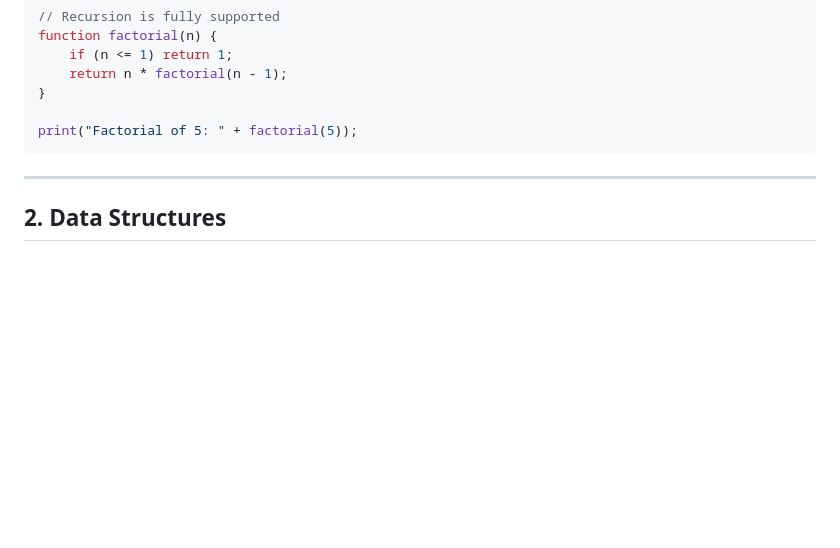
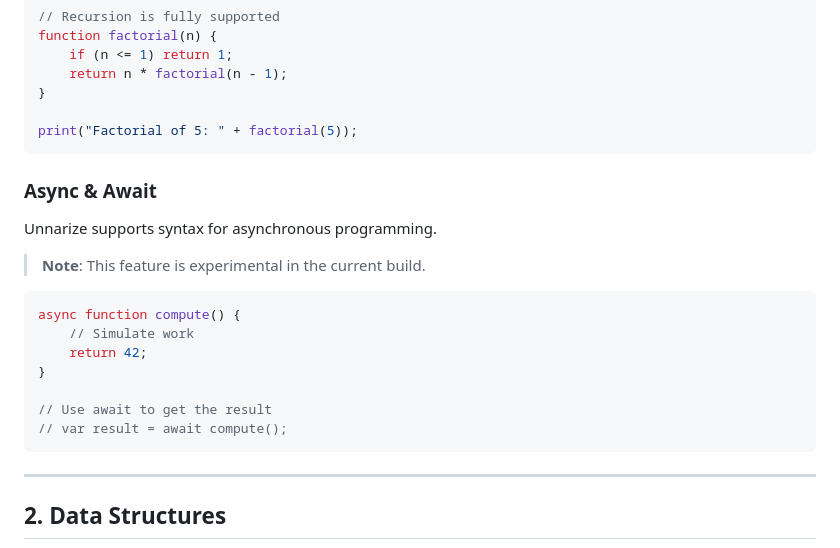
Before and after one commit to gtkrshnaaa/unnarize, a Markdown page: examples/tutorial/TUTORIAL.md, the part around the change. Drawn GitHub-style; blank space fills up the shorter version.

Commit message:
Add Async/Await section to Tutorial
- Added 'Async & Await' section to TUTORIAL.md as requested by user.
- Marked implementation as experimental to set correct expectations.
- Provided syntax examples for async functions.

````diff
--- a/examples/tutorial/TUTORIAL.md
+++ b/examples/tutorial/TUTORIAL.md
@@ -112,6 +112,21 @@ function factorial(n) {
 }
 
 print("Factorial of 5: " + factorial(5));
+```
+
+### Async & Await
+Unnarize supports syntax for asynchronous programming.
+
+> **Note**: This feature is experimental in the current build.
+
+```javascript
+async function compute() {
+    // Simulate work
+    return 42;
+}
+
+// Use await to get the result
+// var result = await compute();
 ```
 
 ---
````
